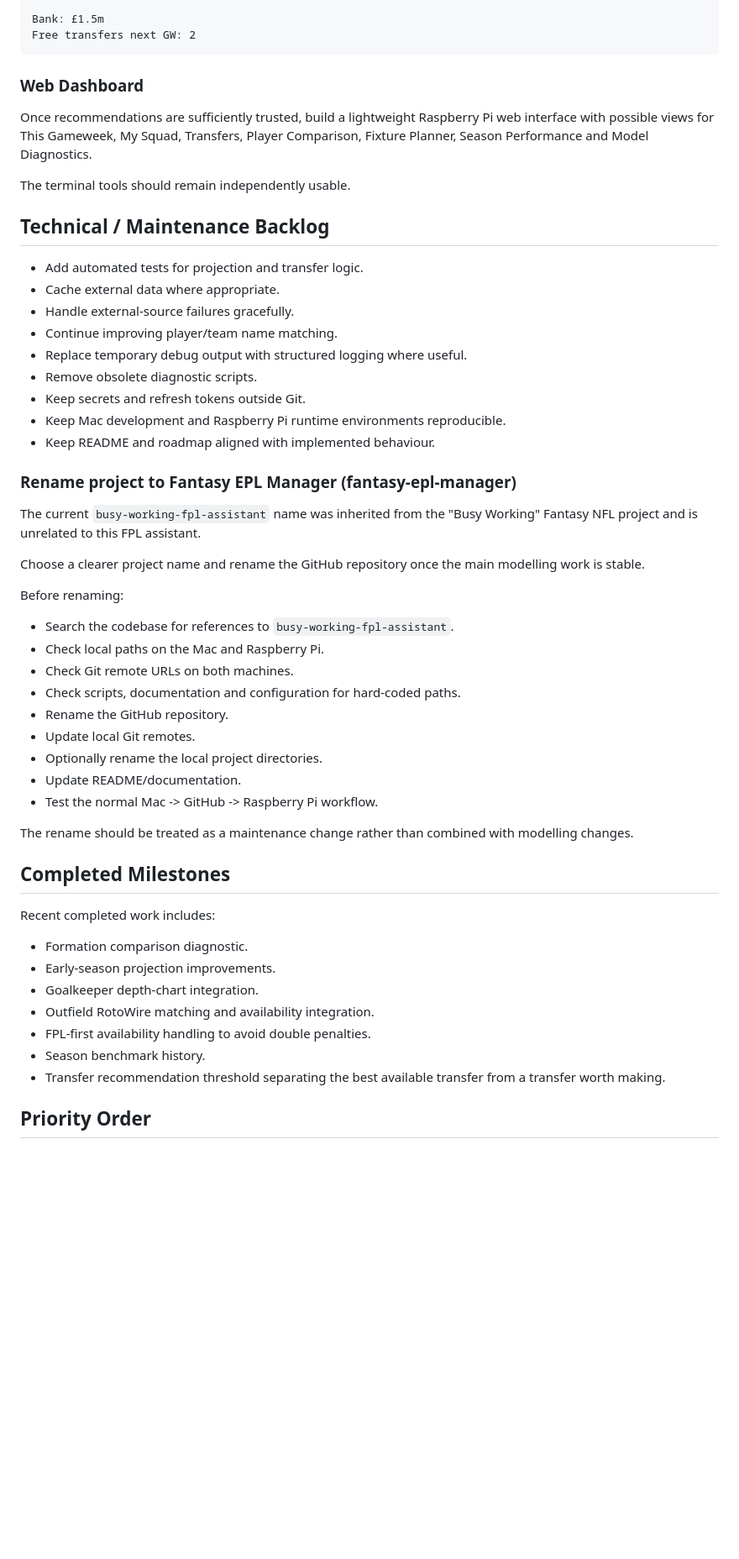
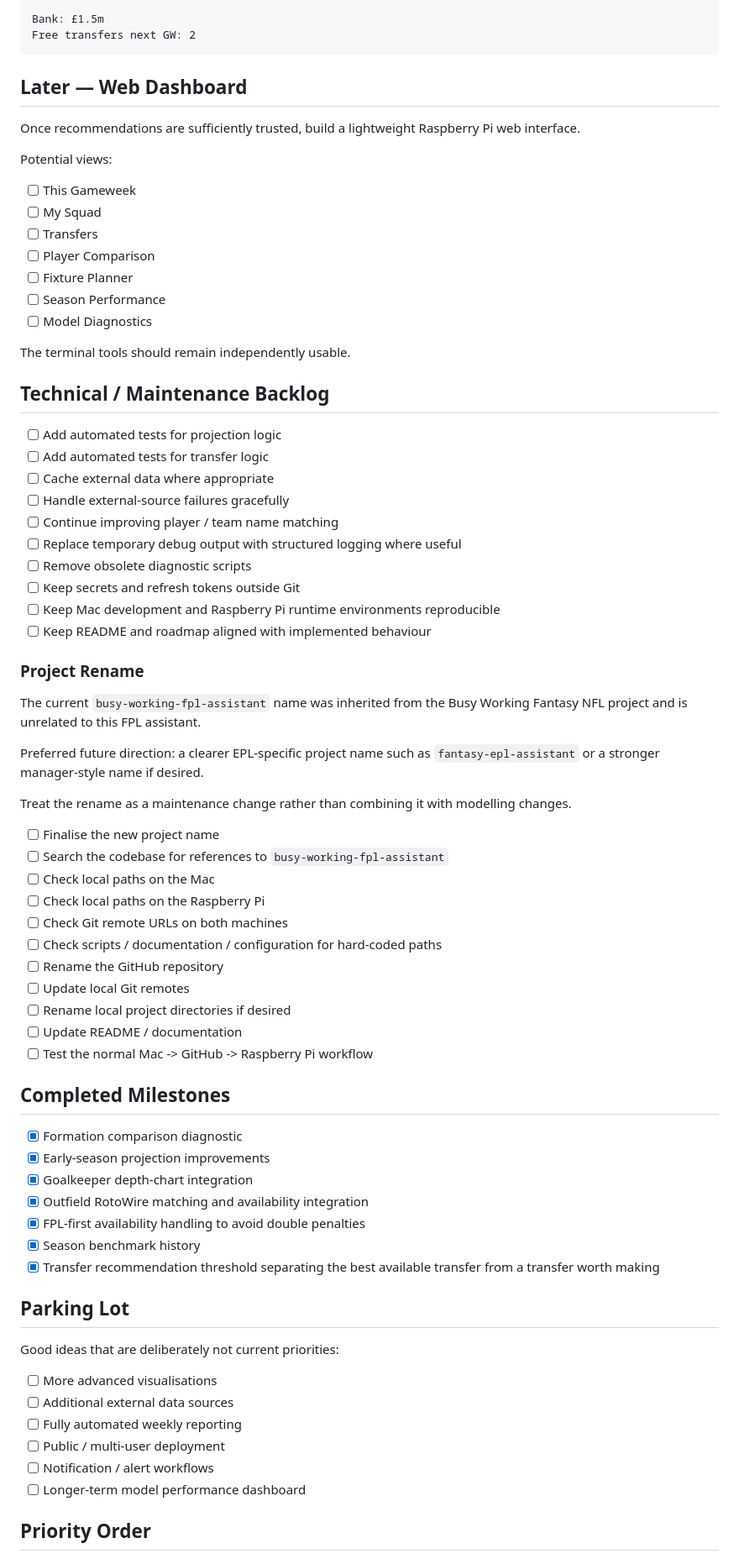
Before and after one commit to DansJavaStuff/busy-working-fpl-assistant, a Markdown page: ROADMAP.md, the part around one of its changes. Shown at 84% size. Rendered like a GitHub page; blank space fills up the shorter version.

Commit message:
Updating the ROADMAP

````diff
--- a/ROADMAP.md
+++ b/ROADMAP.md
@@ -125,58 +176,75 @@ Bank: £1.5m
 Free transfers next GW: 2
 ```
 
-### Web Dashboard
+## Later — Web Dashboard
 
-Once recommendations are sufficiently trusted, build a lightweight Raspberry Pi web interface with possible views for This Gameweek, My Squad, Transfers, Player Comparison, Fixture Planner, Season Performance and Model Diagnostics.
+Once recommendations are sufficiently trusted, build a lightweight Raspberry Pi web interface.
+
+Potential views:
+
+- [ ] This Gameweek
+- [ ] My Squad
+- [ ] Transfers
+- [ ] Player Comparison
+- [ ] Fixture Planner
+- [ ] Season Performance
+- [ ] Model Diagnostics
 
 The terminal tools should remain independently usable.
 
 ## Technical / Maintenance Backlog
 
-- Add automated tests for projection and transfer logic.
-- Cache external data where appropriate.
-- Handle external-source failures gracefully.
-- Continue improving player/team name matching.
-- Replace temporary debug output with structured logging where useful.
-- Remove obsolete diagnostic scripts.
-- Keep secrets and refresh tokens outside Git.
-- Keep Mac development and Raspberry Pi runtime environments reproducible.
-- Keep README and roadmap aligned with implemented behaviour.
+- [ ] Add automated tests for projection logic
+- [ ] Add automated tests for transfer logic
+- [ ] Cache external data where appropriate
+- [ ] Handle external-source failures gracefully
+- [ ] Continue improving player / team name matching
+- [ ] Replace temporary debug output with structured logging where useful
+- [ ] Remove obsolete diagnostic scripts
+- [ ] Keep secrets and refresh tokens outside Git
+- [ ] Keep Mac development and Raspberry Pi runtime environments reproducible
+- [ ] Keep README and roadmap aligned with implemented behaviour
 
-### Rename project to Fantasy EPL Manager (fantasy-epl-manager)
+### Project Rename
 
-The current `busy-working-fpl-assistant` name was inherited from the
-"Busy Working" Fantasy NFL project and is unrelated to this FPL assistant.
+The current `busy-working-fpl-assistant` name was inherited from the Busy Working Fantasy NFL project and is unrelated to this FPL assistant.
 
-Choose a clearer project name and rename the GitHub repository once the
-main modelling work is stable.
+Preferred future direction: a clearer EPL-specific project name such as `fantasy-epl-assistant` or a stronger manager-style name if desired.
 
-Before renaming:
+Treat the rename as a maintenance change rather than combining it with modelling changes.
 
-- Search the codebase for references to `busy-working-fpl-assistant`.
-- Check local paths on the Mac and Raspberry Pi.
-- Check Git remote URLs on both machines.
-- Check scripts, documentation and configuration for hard-coded paths.
-- Rename the GitHub repository.
-- Update local Git remotes.
-- Optionally rename the local project directories.
-- Update README/documentation.
-- Test the normal Mac -> GitHub -> Raspberry Pi workflow.
-
-The rename should be treated as a maintenance change rather than combined
-with modelling changes.
+- [ ] Finalise the new project name
+- [ ] Search the codebase for references to `busy-working-fpl-assistant`
+- [ ] Check local paths on the Mac
+- [ ] Check local paths on the Raspberry Pi
+- [ ] Check Git remote URLs on both machines
+- [ ] Check scripts / documentation / configuration for hard-coded paths
+- [ ] Rename the GitHub repository
+- [ ] Update local Git remotes
+- [ ] Rename local project directories if desired
+- [ ] Update README / documentation
+- [ ] Test the normal Mac -> GitHub -> Raspberry Pi workflow
 
 ## Completed Milestones
 
-Recent completed work includes:
+- [x] Formation comparison diagnostic
+- [x] Early-season projection improvements
+- [x] Goalkeeper depth-chart integration
+- [x] Outfield RotoWire matching and availability integration
+- [x] FPL-first availability handling to avoid double penalties
+- [x] Season benchmark history
+- [x] Transfer recommendation threshold separating the best available transfer from a transfer worth making
 
-- Formation comparison diagnostic.
-- Early-season projection improvements.
-- Goalkeeper depth-chart integration.
-- Outfield RotoWire matching and availability integration.
-- FPL-first availability handling to avoid double penalties.
-- Season benchmark history.
-- Transfer recommendation threshold separating the best available transfer from a transfer worth making.
+## Parking Lot
+
+Good ideas that are deliberately not current priorities:
+
+- [ ] More advanced visualisations
+- [ ] Additional external data sources
+- [ ] Fully automated weekly reporting
+- [ ] Public / multi-user deployment
+- [ ] Notification / alert workflows
+- [ ] Longer-term model performance dashboard
 
 ## Priority Order
 
````
Also changed, not shown: other parts of ROADMAP.md (+117 -54 lines).
